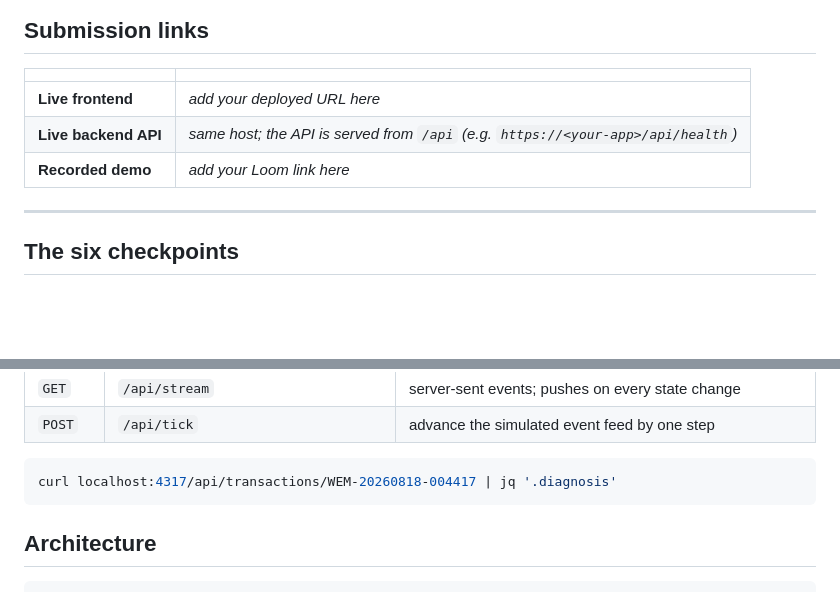
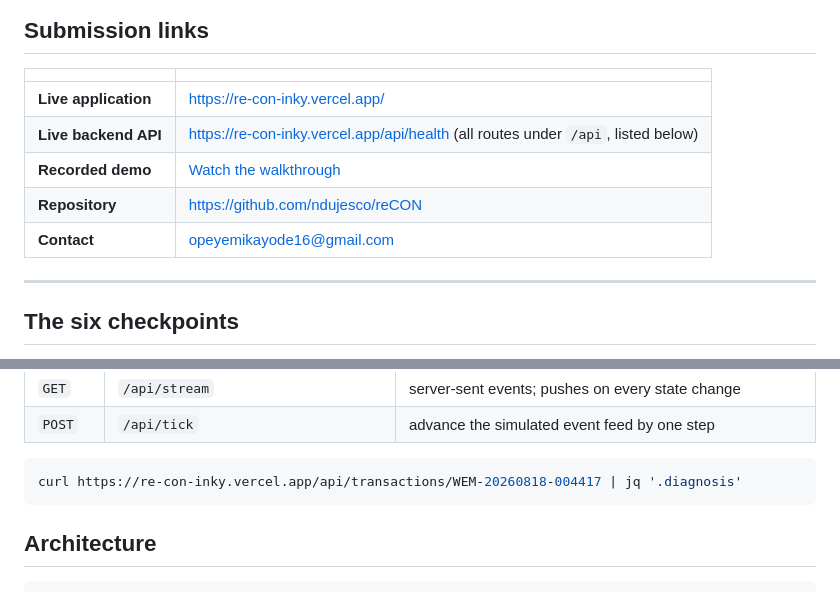
Before and after one commit to ndujesco/reCON, a Markdown page: README.md, 2 parts joined by grey strips. Rendered like a GitHub page; blank space fills up the shorter version.

Commit message:
docs: update README with live application links and contact information

````diff
--- a/README.md
+++ b/README.md
@@ -23,9 +23,11 @@ exactly is the customer's money, and what is being done about it?**
 
 | | |
 |---|---|
-| **Live frontend** | _add your deployed URL here_ |
-| **Live backend API** | _same host; the API is served from `/api` (e.g. `https://<your-app>/api/health`)_ |
-| **Recorded demo** | _add your Loom link here_ |
+| **Live application** | <https://re-con-inky.vercel.app/> |
+| **Live backend API** | <https://re-con-inky.vercel.app/api/health> (all routes under `/api`, listed below) |
+| **Recorded demo** | [Watch the walkthrough](https://drive.google.com/file/d/1lHiYdPMB4T6GzCueF8Qe6-CusJ1hZRGL/view?usp=drive_link) |
+| **Repository** | <https://github.com/ndujesco/reCON> |
+| **Contact** | <opeyemikayode16@gmail.com> |
 
 ---
 
@@ -103,7 +105,7 @@ npm test           # 10 tests covering the reconciliation rules
 | `POST` | `/api/tick` | advance the simulated event feed by one step |
 
 ```bash
-curl localhost:4317/api/transactions/WEM-20260818-004417 | jq '.diagnosis'
+curl https://re-con-inky.vercel.app/api/transactions/WEM-20260818-004417 | jq '.diagnosis'
 ```
 
 ## Architecture
````
Also changed, not shown: other parts of README.md (+1 -1 lines).
